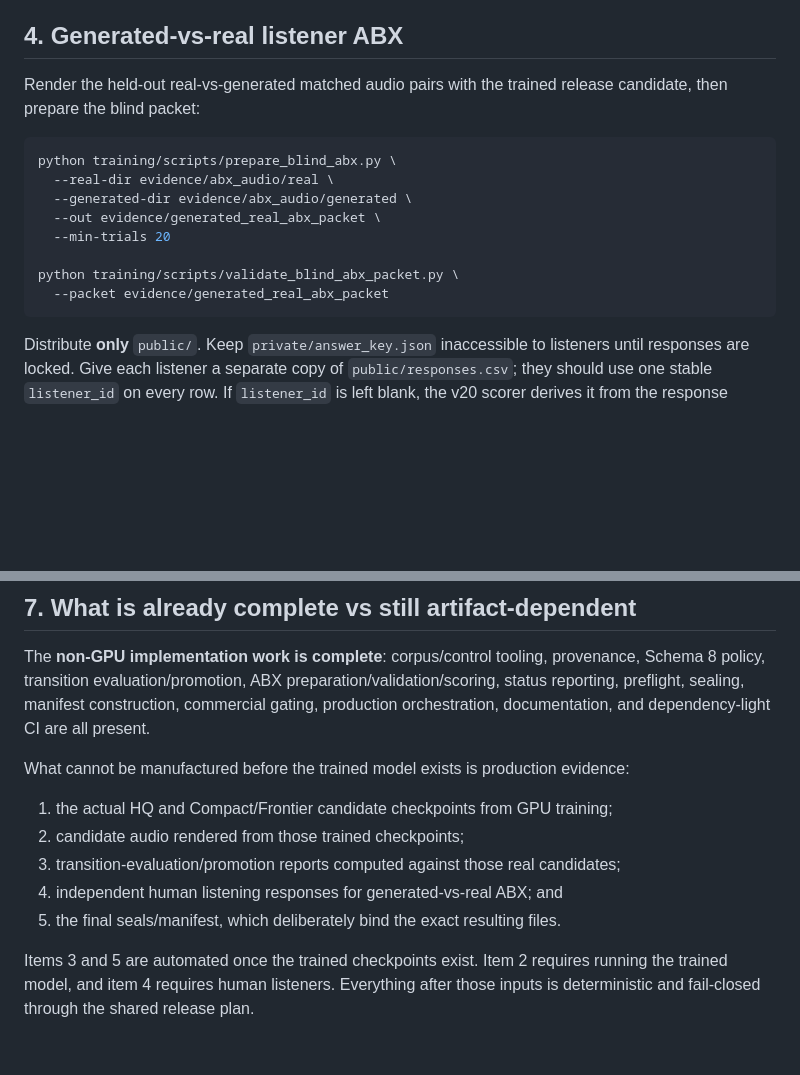
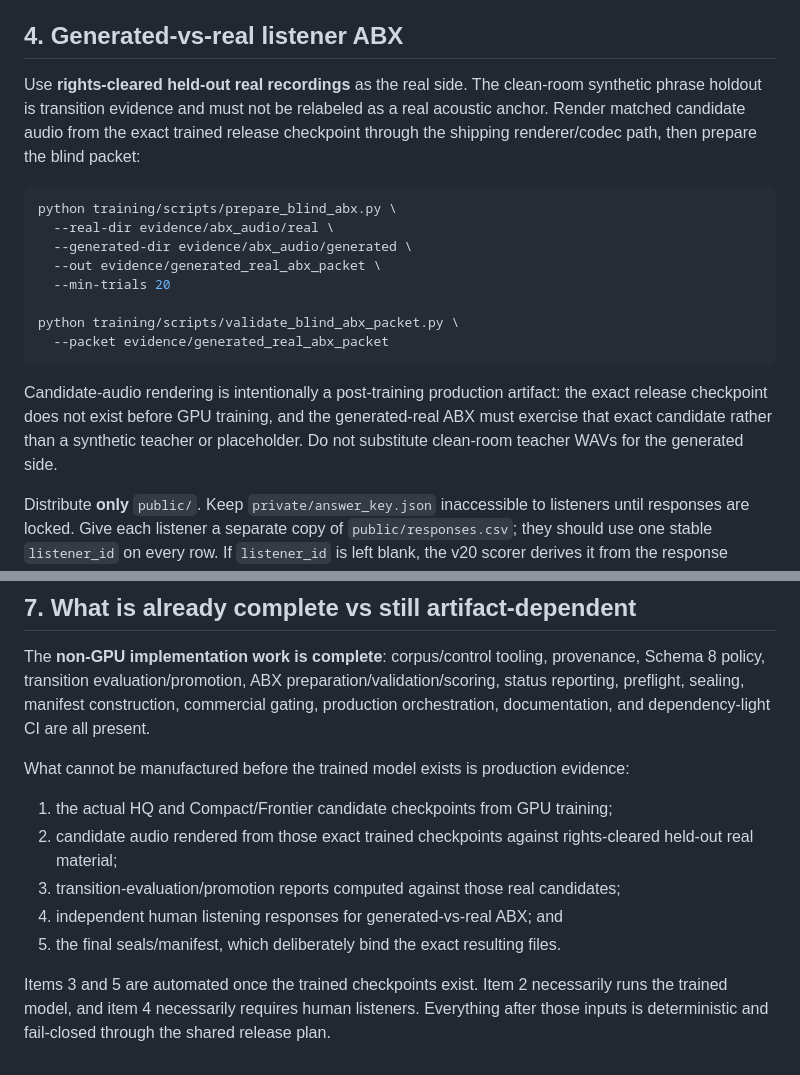
Before and after one commit to kevin781130-netizen/sonicraft-ai-strings, a Markdown page: docs/SCHEMA8_PRODUCTION_RUNBOOK.md, 2 parts joined by grey strips. Rendered like a GitHub page; blank space fills up the shorter version.

Commit message:
Clarify real-anchor ABX boundary

````diff
--- a/docs/SCHEMA8_PRODUCTION_RUNBOOK.md
+++ b/docs/SCHEMA8_PRODUCTION_RUNBOOK.md
@@ -57,8 +57,10 @@ evaluations (HQ baseline/candidate and Compact baseline/candidate).
 
 ## 4. Generated-vs-real listener ABX
 
-Render the held-out real-vs-generated matched audio pairs with the trained release
-candidate, then prepare the blind packet:
+Use **rights-cleared held-out real recordings** as the real side. The clean-room
+synthetic phrase holdout is transition evidence and must not be relabeled as a real
+acoustic anchor. Render matched candidate audio from the exact trained release
+checkpoint through the shipping renderer/codec path, then prepare the blind packet:
 
 ```bash
 python training/scripts/prepare_blind_abx.py \
@@ -70,6 +72,11 @@ python training/scripts/prepare_blind_abx.py \
 python training/scripts/validate_blind_abx_packet.py \
   --packet evidence/generated_real_abx_packet
 ```
+
+Candidate-audio rendering is intentionally a post-training production artifact: the
+exact release checkpoint does not exist before GPU training, and the generated-real
+ABX must exercise that exact candidate rather than a synthetic teacher or placeholder.
+Do not substitute clean-room teacher WAVs for the generated side.
 
 Distribute **only** `public/`. Keep `private/answer_key.json` inaccessible to
 listeners until responses are locked. Give each listener a separate copy of
@@ -146,11 +153,11 @@ production orchestration, documentation, and dependency-light CI are all present
 What cannot be manufactured before the trained model exists is production evidence:
 
 1. the actual HQ and Compact/Frontier candidate checkpoints from GPU training;
-2. candidate audio rendered from those trained checkpoints;
+2. candidate audio rendered from those exact trained checkpoints against rights-cleared held-out real material;
 3. transition-evaluation/promotion reports computed against those real candidates;
 4. independent human listening responses for generated-vs-real ABX; and
 5. the final seals/manifest, which deliberately bind the exact resulting files.
 
-Items 3 and 5 are automated once the trained checkpoints exist. Item 2 requires
-running the trained model, and item 4 requires human listeners. Everything after
-those inputs is deterministic and fail-closed through the shared release plan.
+Items 3 and 5 are automated once the trained checkpoints exist. Item 2 necessarily
+runs the trained model, and item 4 necessarily requires human listeners. Everything
+after those inputs is deterministic and fail-closed through the shared release plan.
````
